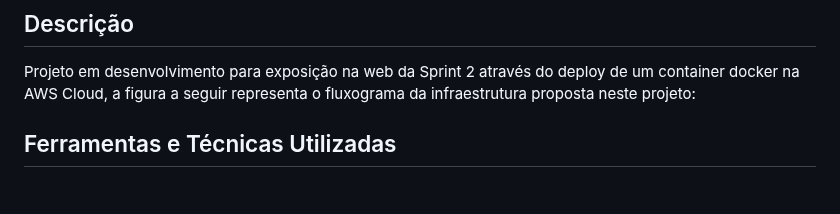
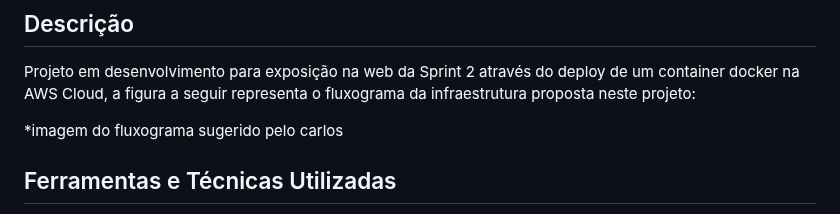
Before and after one commit to brunoperillo/sprint-3-pb-aws-univesp, a Markdown page: README.md, the part around one of its changes. Rendered like a GitHub page; blank space fills up the shorter version.

Commit message:
docs: versão revisão readme-1

```diff
--- a/README.md
+++ b/README.md
@@ -37,8 +37,7 @@ As vantagens de utilizar o docker na AWS são diversas, e algumas delas é a fac
 
 Projeto em desenvolvimento para exposição na web da Sprint 2 através do deploy de um container docker na AWS Cloud, a figura a seguir representa o fluxograma da infraestrutura proposta neste projeto:
 
-<gi>
-
+*imagem do fluxograma sugerido pelo carlos
 
 
 
```
Also changed, not shown: other parts of README.md (+3 -3 lines).
